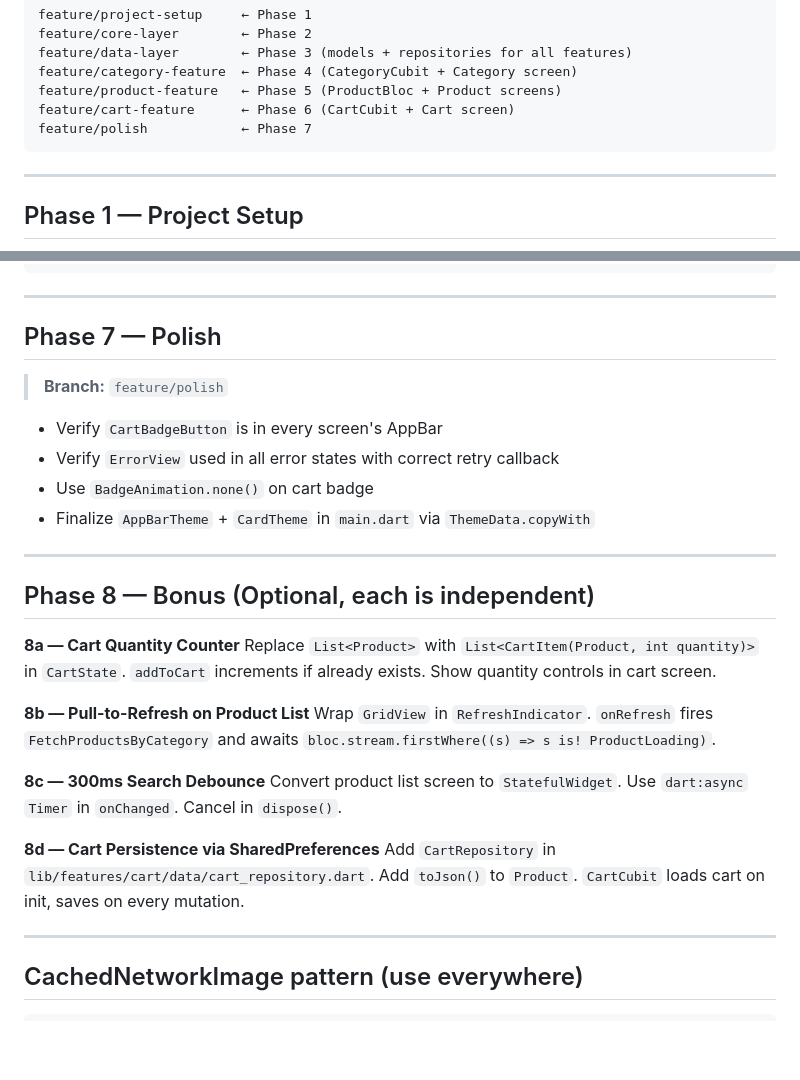
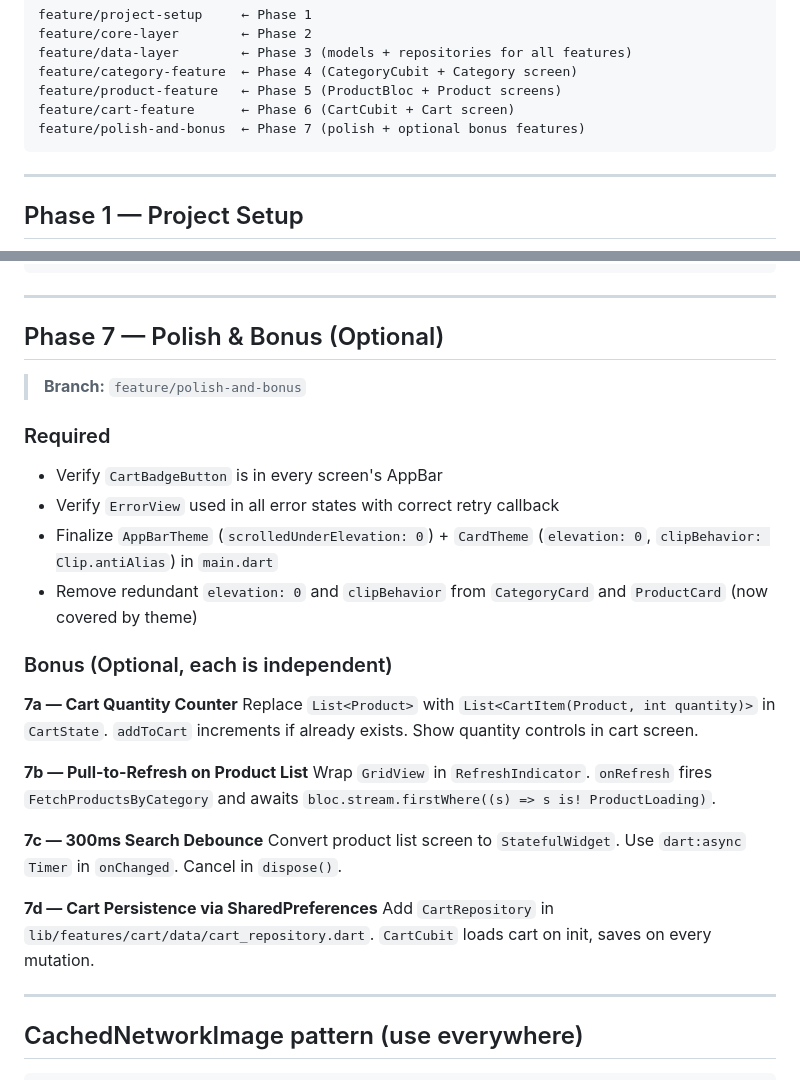
Before and after one commit to HushABF/product_browser_app, a Markdown page: documents/implementation_plan.md, 2 parts joined by grey strips. Drawn GitHub-style; blank space fills up the shorter version.

Commit message:
Update implementation plan by combining phase 7 and 8

````diff
--- a/documents/implementation_plan.md
+++ b/documents/implementation_plan.md
@@ -121,7 +121,7 @@ feature/data-layer        ← Phase 3 (models + repositories for all features)
 feature/category-feature  ← Phase 4 (CategoryCubit + Category screen)
 feature/product-feature   ← Phase 5 (ProductBloc + Product screens)
 feature/cart-feature      ← Phase 6 (CartCubit + Cart screen)
-feature/polish            ← Phase 7
+feature/polish-and-bonus  ← Phase 7 (polish + optional bonus features)
 ```
 
 ---
@@ -305,29 +305,28 @@ MultiBlocProvider(
 
 ---
 
-## Phase 7 — Polish
-> **Branch:** `feature/polish`
+## Phase 7 — Polish & Bonus (Optional)
+> **Branch:** `feature/polish-and-bonus`
 
+### Required
 - Verify `CartBadgeButton` is in every screen's AppBar
 - Verify `ErrorView` used in all error states with correct retry callback
-- Use `BadgeAnimation.none()` on cart badge
-- Finalize `AppBarTheme` + `CardTheme` in `main.dart` via `ThemeData.copyWith`
+- Finalize `AppBarTheme` (`scrolledUnderElevation: 0`) + `CardTheme` (`elevation: 0`, `clipBehavior: Clip.antiAlias`) in `main.dart`
+- Remove redundant `elevation: 0` and `clipBehavior` from `CategoryCard` and `ProductCard` (now covered by theme)
 
----
+### Bonus (Optional, each is independent)
 
-## Phase 8 — Bonus (Optional, each is independent)
-
-**8a — Cart Quantity Counter**
+**7a — Cart Quantity Counter**
 Replace `List<Product>` with `List<CartItem(Product, int quantity)>` in `CartState`. `addToCart` increments if already exists. Show quantity controls in cart screen.
 
-**8b — Pull-to-Refresh on Product List**
+**7b — Pull-to-Refresh on Product List**
 Wrap `GridView` in `RefreshIndicator`. `onRefresh` fires `FetchProductsByCategory` and awaits `bloc.stream.firstWhere((s) => s is! ProductLoading)`.
 
-**8c — 300ms Search Debounce**
+**7c — 300ms Search Debounce**
 Convert product list screen to `StatefulWidget`. Use `dart:async` `Timer` in `onChanged`. Cancel in `dispose()`.
 
-**8d — Cart Persistence via SharedPreferences**
-Add `CartRepository` in `lib/features/cart/data/cart_repository.dart`. Add `toJson()` to `Product`. `CartCubit` loads cart on init, saves on every mutation.
+**7d — Cart Persistence via SharedPreferences**
+Add `CartRepository` in `lib/features/cart/data/cart_repository.dart`. `CartCubit` loads cart on init, saves on every mutation.
 
 ---
 
````
